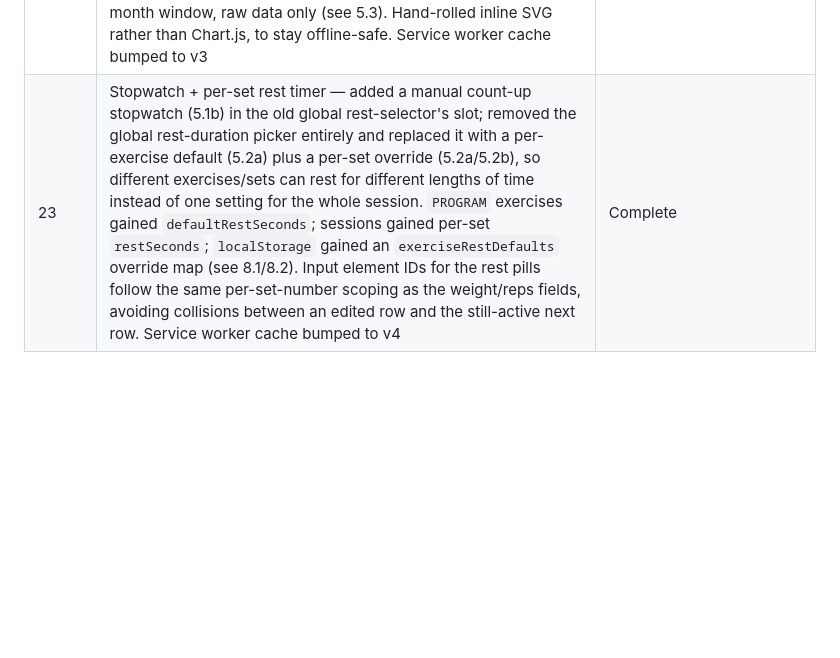
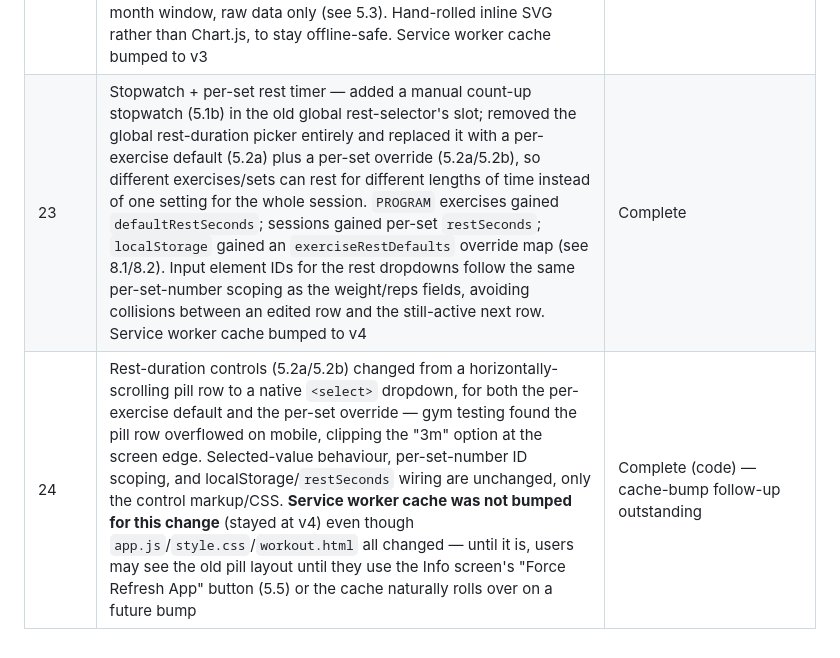
Before and after one commit to julianleitch82-droid/malestrom, a Markdown page: PRD/PRD.md, the part around one of its changes. GitHub-like rendering; blank space fills up the shorter version.

```diff
--- a/PRD/PRD.md
+++ b/PRD/PRD.md
@@ -358,4 +361,5 @@ later without rewriting history.
 | 20 | Completed sets are now editable — tap a logged set to correct weight/reps (pre-filled, not placeholders) instead of it being display-only; input element IDs scoped per set number so the edited row and the still-active next row never collide; edit doesn't touch localStorage directly or restart the rest timer, since sessionData is the single source of truth until "Complete Workout" persists it all at once | Complete |
 | 21 | Home screen day-card heading now shows the workout name (e.g. "Chest / Shoulders / Triceps") instead of "Day A" — the old muscle-group subtitle line was dropped since the heading replaced it; the "A"/"B"/"C" day id is untouched everywhere it's used functionally (`data-day` attributes, localStorage `dayId`), only removed from this one piece of visible text | Complete |
 | 22 | Removed the standalone History screen (`history.html` deleted, nav/button references cleaned up) and replaced it with a per-exercise Weight Trend Chart at the bottom of the Exercise Detail View — one point per session (heaviest set that day), rolling 6-month window, raw data only (see 5.3). Hand-rolled inline SVG rather than Chart.js, to stay offline-safe. Service worker cache bumped to v3 | Complete |
-| 23 | Stopwatch + per-set rest timer — added a manual count-up stopwatch (5.1b) in the old global rest-selector's slot; removed the global rest-duration picker entirely and replaced it with a per-exercise default (5.2a) plus a per-set override (5.2a/5.2b), so different exercises/sets can rest for different lengths of time instead of one setting for the whole session. `PROGRAM` exercises gained `defaultRestSeconds`; sessions gained per-set `restSeconds`; `localStorage` gained an `exerciseRestDefaults` override map (see 8.1/8.2). Input element IDs for the rest pills follow the same per-set-number scoping as the weight/reps fields, avoiding collisions between an edited row and the still-active next row. Service worker cache bumped to v4 | Complete |
+| 23 | Stopwatch + per-set rest timer — added a manual count-up stopwatch (5.1b) in the old global rest-selector's slot; removed the global rest-duration picker entirely and replaced it with a per-exercise default (5.2a) plus a per-set override (5.2a/5.2b), so different exercises/sets can rest for different lengths of time instead of one setting for the whole session. `PROGRAM` exercises gained `defaultRestSeconds`; sessions gained per-set `restSeconds`; `localStorage` gained an `exerciseRestDefaults` override map (see 8.1/8.2). Input element IDs for the rest dropdowns follow the same per-set-number scoping as the weight/reps fields, avoiding collisions between an edited row and the still-active next row. Service worker cache bumped to v4 | Complete |
+| 24 | Rest-duration controls (5.2a/5.2b) changed from a horizontally-scrolling pill row to a native `<select>` dropdown, for both the per-exercise default and the per-set override — gym testing found the pill row overflowed on mobile, clipping the "3m" option at the screen edge. Selected-value behaviour, per-set-number ID scoping, and localStorage/`restSeconds` wiring are unchanged, only the control markup/CSS. **Service worker cache was not bumped for this change** (stayed at v4) even though `app.js`/`style.css`/`workout.html` all changed — until it is, users may see the old pill layout until they use the Info screen's "Force Refresh App" button (5.5) or the cache naturally rolls over on a future bump | Complete (code) — cache-bump follow-up outstanding |
```
Also changed, not shown: other parts of PRD/PRD.md (+13 -10 lines).
